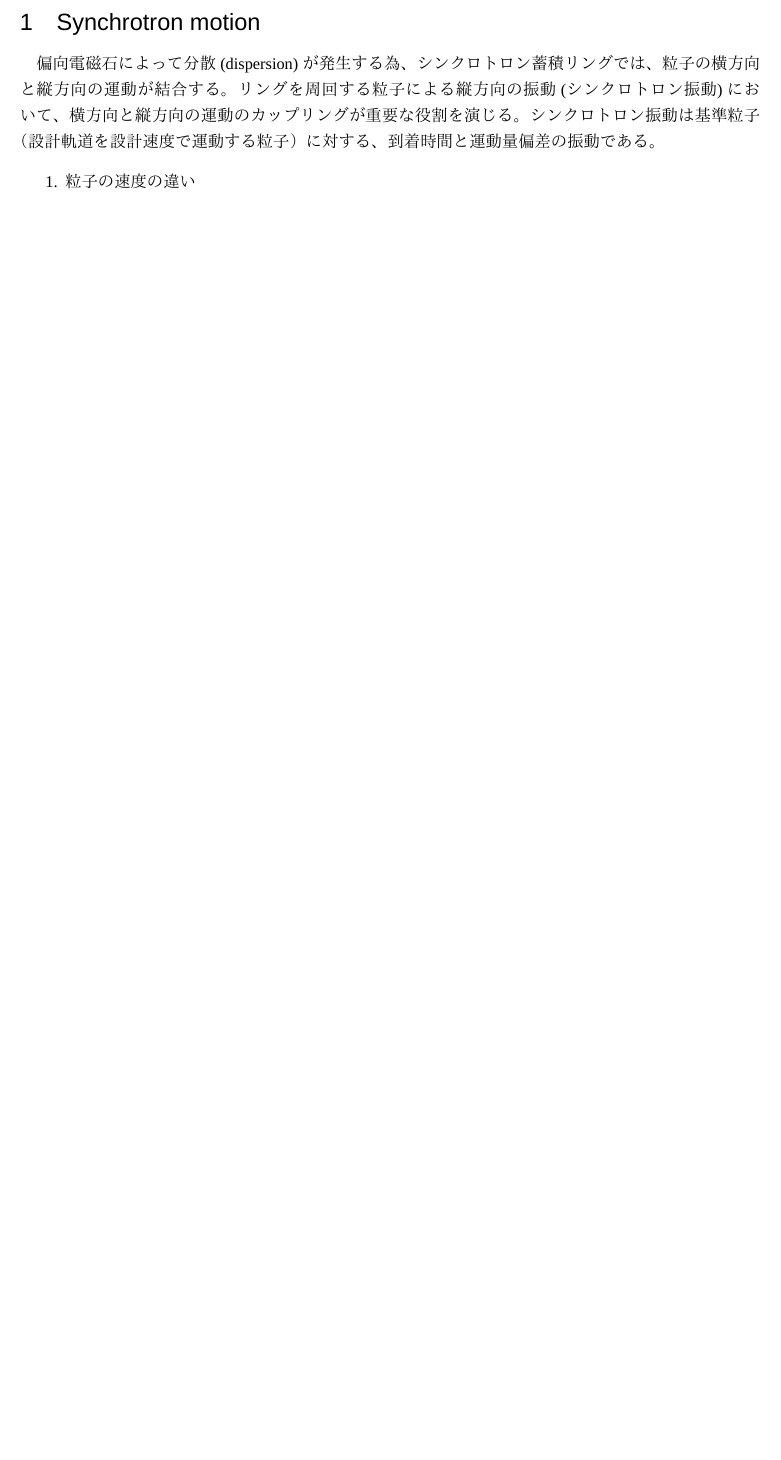
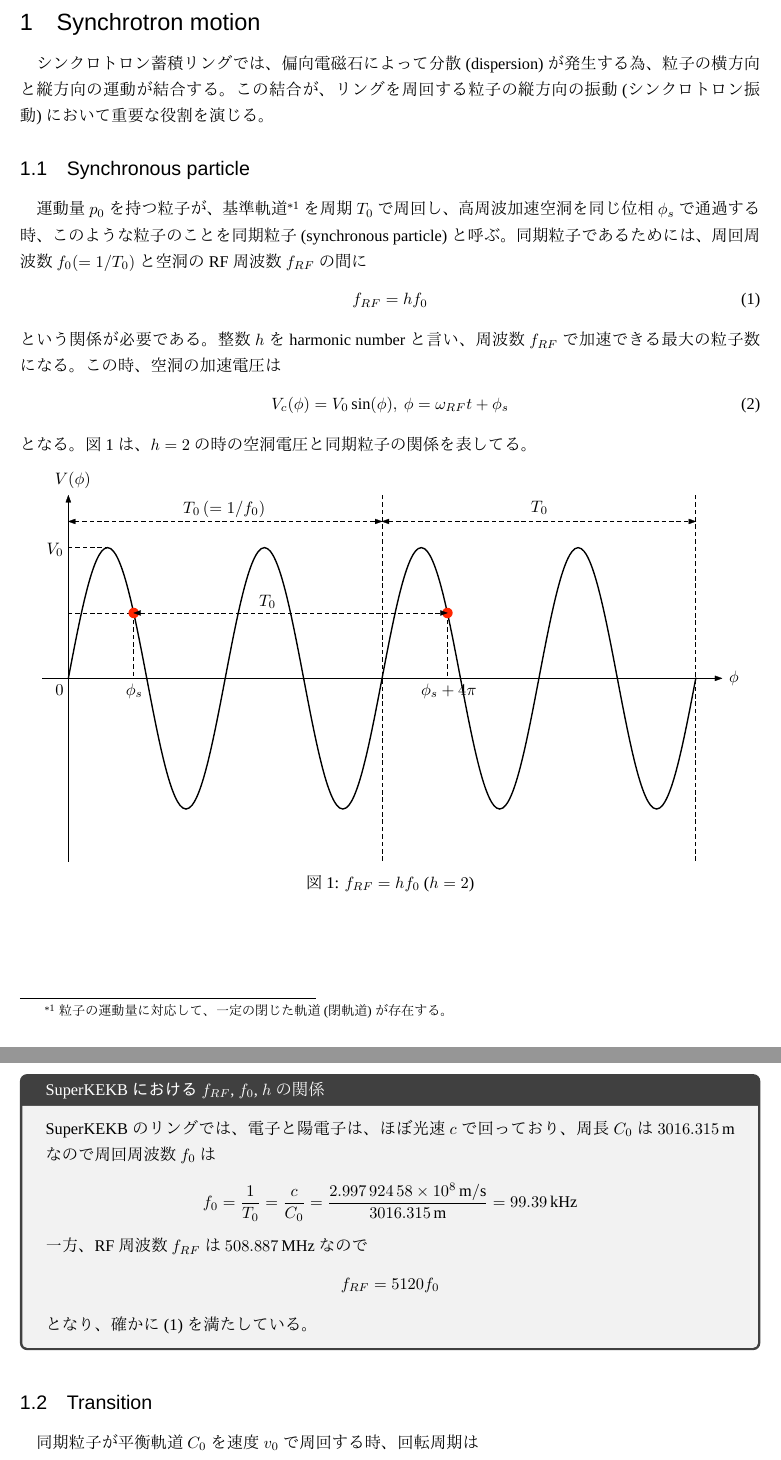
Before and after one commit to esuwaishi/IRoHa, a LaTeX document (HoHeTo.tex): part of page 2 of 6 before the commit and two parts of pages 2 and 3 of 8 after it, the two joined at a grey line, cut so that both start at the same text, the shorter picture padded with empty space. Compiled offline with LuaLaTeX; a missing font is replaced by an installed copy or a similar font.

Commit message:
前半部分の修正および加筆

```diff
--- a/HoHeTo.tex
+++ b/HoHeTo.tex
@@ -10,6 +10,9 @@
 \usepackage{siunitx}
 \usepackage{float}
 \usepackage{tcolorbox}
+\usepackage{cancel}
+\usepackage{color}
+\renewcommand{\CancelColor}{\color{red}}
 
 \usepackage{tikz}
 \usepackage{circuitikz}
@@ -38,12 +41,49 @@
 \clearpage
 
 \section{Synchrotron motion}
-偏向電磁石によって分散 (dispersion) が発生する為、シンクロトロン蓄積リングでは、粒子の横方向と縦方向の運動が結合する。リングを周回する粒子による縦方向の振動 (シンクロトロン振動) において、横方向と縦方向の運動のカップリングが重要な役割を演じる。
-シンクロトロン振動は基準粒子（設計軌道を設計速度で運動する粒子）に対する、到着時間と運動量偏差の振動である。
+シンクロトロン蓄積リングでは、偏向電磁石によって分散 (dispersion) が発生する為、粒子の横方向と縦方向の運動が結合する。この結合が、リングを周回する粒子の縦方向の振動 (シンクロトロン振動) において重要な役割を演じる。
+%シンクロトロン振動は基準粒子（設計軌道を設計速度で運動する粒子）に対する、到着時間と運動量偏差の振動である。
 
-\begin{enumerate}
-    \item 粒子の速度の違い
-    \item 軌道の長さの違い
-\end{enumerate}
+\subsection{Synchronous particle}
+運動量$p_0$を持つ粒子が、基準軌道\footnote{粒子の運動量に対応して、一定の閉じた軌道 (閉軌道) が存在する。}\ を周期$T_0$で周回し、高周波加速空洞を同じ位相$\phi_s$で通過する時、このような粒子のことを同期粒子 (synchronous particle) と呼ぶ。同期粒子であるためには、周回周波数$f_0 (= 1/T_0)$と空洞のRF周波数$f_{RF}$の間に
+%
+\begin{equation}
+    f_{RF} = h f_0
+    \label{harmonic}
+\end{equation}
+%
+という関係が必要である。整数$h$をharmonic numberと言い、周波数$f_{RF}$で加速できる最大の粒子数になる。この時、空洞の加速電圧は
+%
+\begin{equation}
+    V_c (\phi) = V_0 \sin (\phi),\:\phi = \omega_{RF} t + \phi_s
+\end{equation}
+%
+となる。図\ref{synchronous}は、$h=2$の時の空洞電圧と同期粒子の関係を表してる。
+
+\begin{figure}[hbt]
+    \begin{center}
+      \includegraphics[width=15cm,clip]{synchronous.pdf}
+      \caption{$f_{RF} = h f_0$ ($h=2$)}
+      \label{synchronous}
+    \end{center}
+\end{figure}
+
+\begin{tcolorbox}[title=\textgt{SuperKEKBにおける$f_{RF}$, $f_{0}$, $h$}の関係]
+    SuperKEKBのリングでは、電子と陽電子は、ほぼ光速$c$で回っており、周長$C_0$は$\SI{3016.315}{\meter}$なので周回周波数$f_0$は
+    %
+    \begin{equation}
+      f_0 = \frac{1}{T_0}=\frac{c}{C_0}=\frac{\SI{2.99792458e8}{\meter / \second}}{\SI{3016.315}{\meter}}=\SI{99.39}{\kilo\hertz} \notag
+    \end{equation}
+    %
+    一方、RF周波数$f_{RF}$は$\SI{508.887}{\mega\hertz}$なので
+    %
+    \begin{equation}
+        f_{RF} = 5120 f_0 \notag
+    \end{equation}
+    となり、確かに(\ref{harmonic})を満たしている。
+\end{tcolorbox}
 
 \subsection{Transition}
+同期粒子が平衡軌道$C_0$を速度$v_0$で周回する時、回転周期は
+%
+\begin{equation}
```
Also changed, not shown: HoHeTo.pdf, HoHeTo.tex (58 more changed lines).
